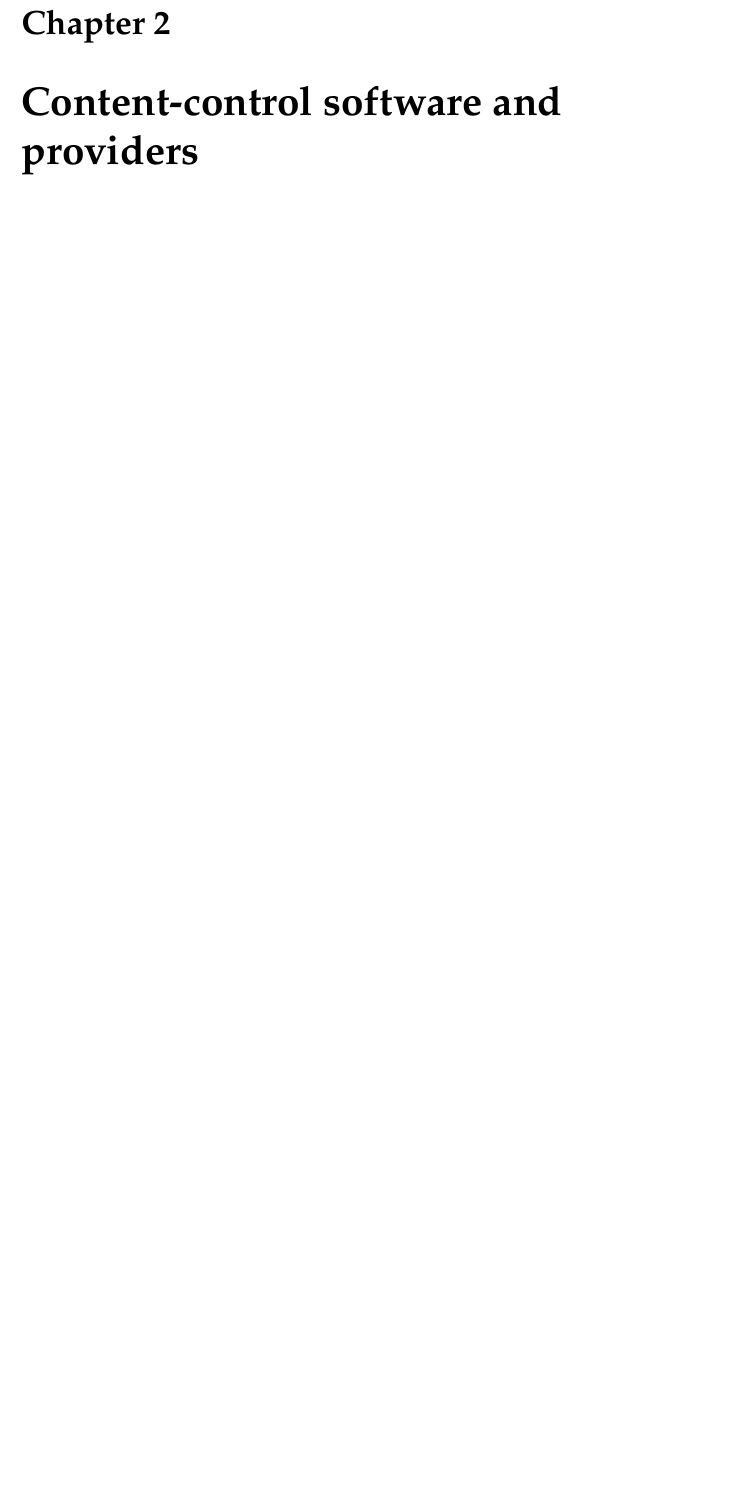
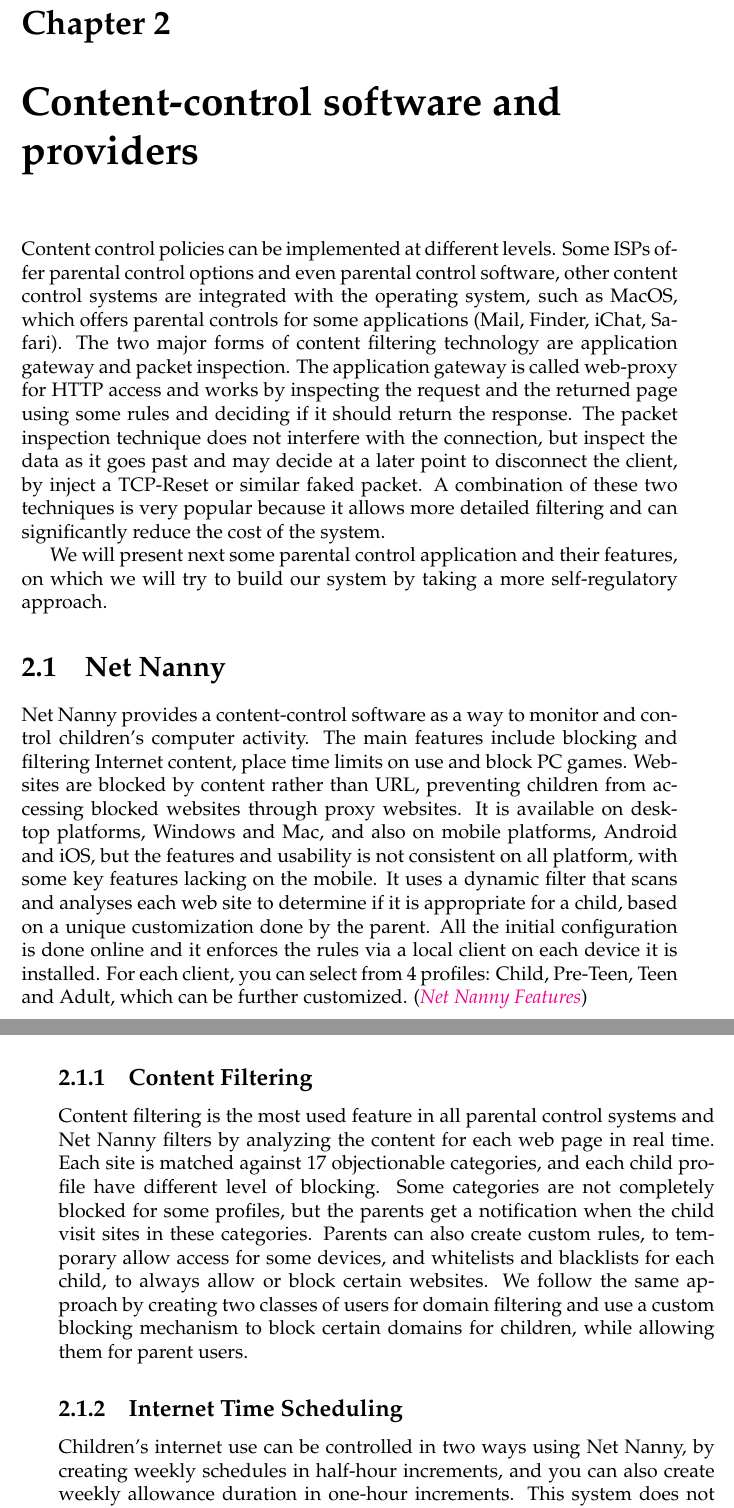
Before and after one commit to sbreban/DissertationThesis, a LaTeX thesis (main.tex, which reads Chapters/Chapter2.tex, bibliography.bib): part of page 21 of 25 before the commit and two parts of pages 21 and 22 of 27 after it, the two joined at a grey line, cut so that both start at the same text, the shorter picture padded with empty space. The pictures show the PDF file main.pdf that the author committed with the source.

Commit message:
add net nanny

```diff
--- a/Chapters/Chapter2.tex
+++ b/Chapters/Chapter2.tex
@@ -4,3 +4,16 @@
 
 \label{Chapter2} % For referencing the chapter elsewhere, use \ref{Chapter1}
 
+Content control policies can be implemented at different levels. Some ISPs offer parental control options and even parental control software, other content control systems are integrated with the operating system, such as MacOS, which offers parental controls for some applications (Mail, Finder, iChat, Safari). The two major forms of content filtering technology are application gateway and packet inspection. The application gateway is called web-proxy for HTTP access and works by inspecting the request and the returned page using some rules and deciding if it should return the response. The packet inspection technique does not interfere with the connection, but inspect the data as it goes past and may decide at a later point to disconnect the client, by inject a TCP-Reset or similar faked packet. A combination of these two techniques is very popular because it allows more detailed filtering and can significantly reduce the cost of the system.
+
+We will present next some parental control application and their features, on which we will try to build our system by taking a more self-regulatory approach.
+
+\section{Net Nanny}
+
+Net Nanny provides a content-control software as a way to monitor and control children's computer activity. The main features include blocking and filtering Internet content, place time limits on use and block PC games. Websites are blocked by content rather than URL, preventing children from accessing blocked websites through proxy websites. It is available on desktop platforms, Windows and Mac, and also on mobile platforms, Android and iOS, but the features and usability is not consistent on all platform, with some key features lacking on the mobile. It uses a dynamic filter that scans and analyses each web site to determine if it is appropriate for a child, based on a unique customization done by the parent. All the initial configuration is done online and it enforces the rules via a local client on each device it is installed. For each client, you can select from 4 profiles: Child, Pre-Teen, Teen and Adult, which can be further customized. \parencite{netNannyFeatures}
+
+\subsection{Content Filtering}
+
+Content filtering is the most used feature in all parental control systems and Net Nanny filters by analyzing the content for each web page in real time. Each site is matched against 17 objectionable categories, and each child profile have different level of blocking. Some categories are not completely blocked for some profiles, but the parents get a notification when the child visit sites in these categories. Parents can also create custom rules, to temporary allow access for some devices, and whitelists and blacklists for each child, to always allow or block certain websites. We follow the same approach by creating two classes of users for domain filtering and use a custom blocking mechanism to block certain domains for children, while allowing them for parent users.
+
+\subsection{Internet Time Scheduling}
@@ -7 +27,9 @@
+\subsection{Detailed Reporting}
+
+Net Nanny offers an online console where you can view all the activity reports. You can view the activity by day, week and month, but not older than 30 days. It shows the blocked content in a pie chart, with some more information on mouse over. The report goes as deep as to show the page title, the time stamp and the user for each URL visited on a specific device. we do not include any type of reporting, because we thing that it would be a privacy issue for the child, since we try to implement a self-regulation system. All the discussion should be done in the family and the child should be warned about visiting certain domains, but not by checking every move he makes online. That's why we don't include any location related features, and Net Nanny does not support location either, but some other parental control systems do.
+
+\subsection{Mobile Support}
+
+The mobile support for Net Nanny is similar to the desktop experience, with some limitations. For the system to work, all the browsing should be done through the proprietary browser offered. On the iPhone the features are even more limited, because it does not interact with other apps and services at all. Since we started developing for mobile first and we try to keep the application features decoupled from the client device and system, we should not suffer of these limitations and we provide a seamless experience on both mobile platform, Android and iOS. \parencite{netNannyPCMag}
+
 %----------------------------------------------------------------------------------------
--- a/bibliography.bib
+++ b/bibliography.bib
@@ -81,3 +81,5 @@
   year={2013},
   publisher={EU Kids Online}
 }
+
+@misc{netNannyFeatures,
```
Also changed, not shown: main.pdf, Chapters/Chapter2.tex (7 more changed lines), bibliography.bib (11 more changed lines).
